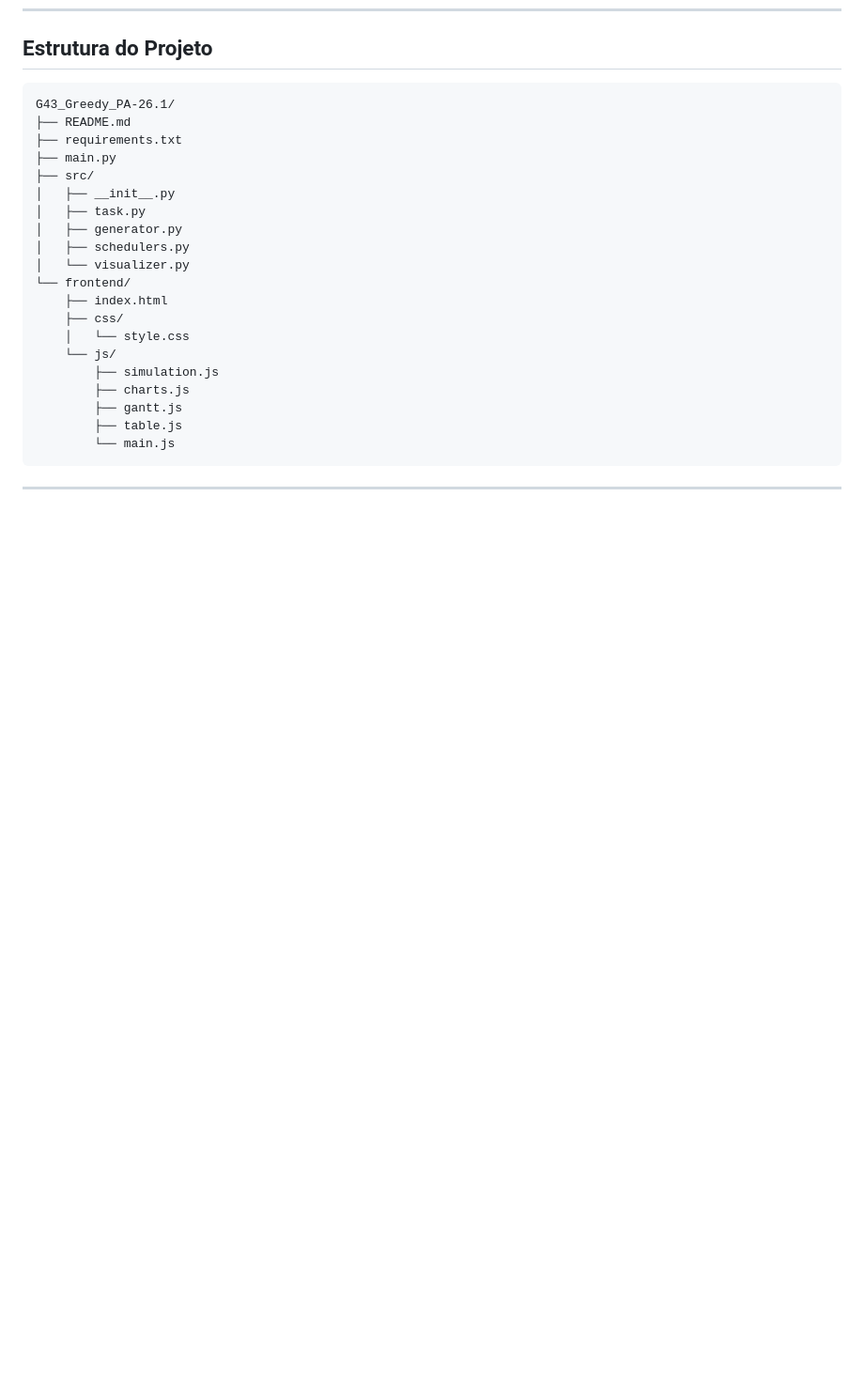
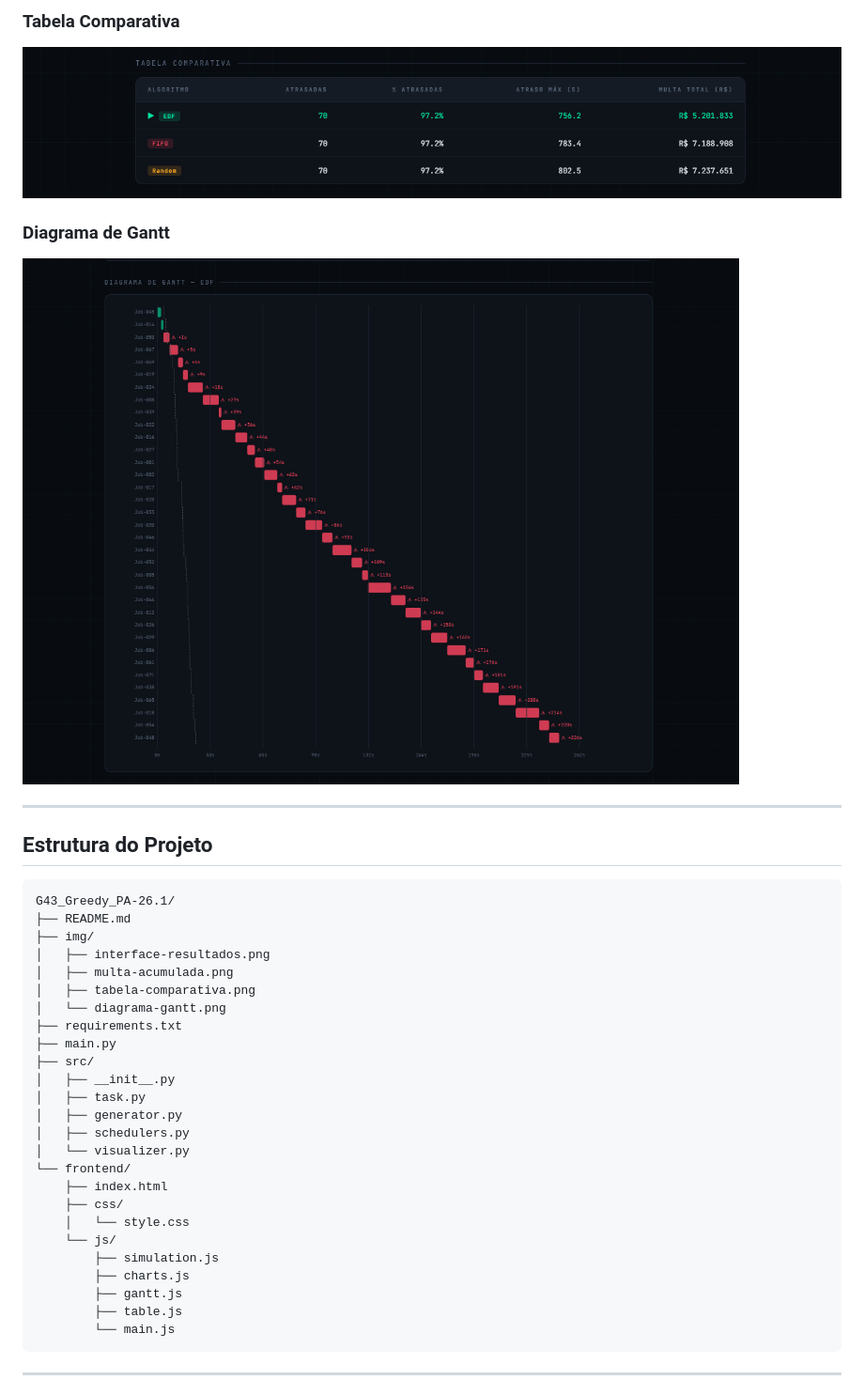
Before and after one commit to projeto-de-algoritmos-2026/Cloud-Scheduler_PA-26.1, a Markdown page: README.md, the part around one of its changes. Shown at 94% size. Rendered like a GitHub page; pictures changed too: img/diagrama-gantt.png (added), img/tabela-comparativa.png (added); blank space fills up the shorter version.

````diff
--- a/README.md
+++ b/README.md
@@ -149,8 +164,23 @@ A interface roda localmente no navegador e nao precisa de servidor para funciona
+### Tabela Comparativa
+
+![Tabela comparativa dos algoritmos](img/tabela-comparativa.png)
+
+### Diagrama de Gantt
+
+![Diagrama de Gantt do EDF](img/diagrama-gantt.png)
+
+---
+
 ## Estrutura do Projeto
 
 ```text
 G43_Greedy_PA-26.1/
 ├── README.md
+├── img/
+│   ├── interface-resultados.png
+│   ├── multa-acumulada.png
+│   ├── tabela-comparativa.png
+│   └── diagrama-gantt.png
 ├── requirements.txt
 ├── main.py
 ├── src/
````
Also changed, not shown: other parts of README.md (+15 -0 lines), img/interface-resultados.png (added), img/multa-acumulada.png (added).
